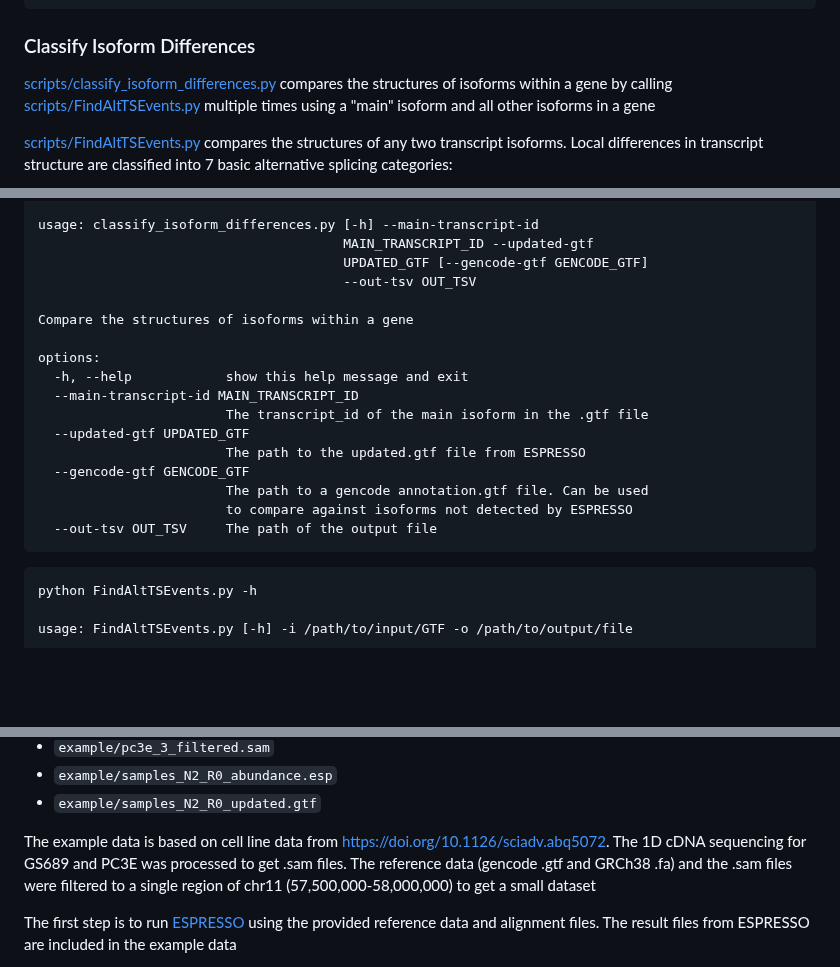
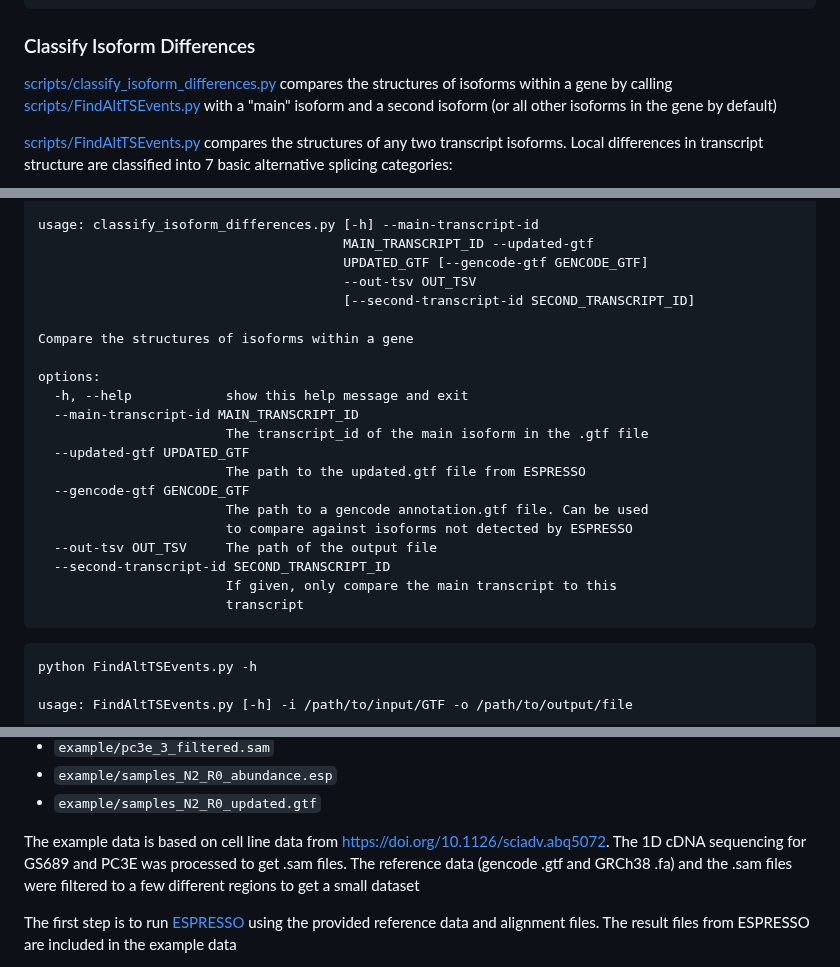
Before and after one commit to Xinglab/rMATS-long, a Markdown page: README.md, 3 parts joined by grey strips. GitHub-like rendering; blank space fills up the shorter version.

````diff
--- a/README.md
+++ b/README.md
@@ -243,7 +251,7 @@ options:
 
 ### Classify Isoform Differences
 
-[scripts/classify_isoform_differences.py](scripts/classify_isoform_differences.py) compares the structures of isoforms within a gene by calling [scripts/FindAltTSEvents.py](scripts/FindAltTSEvents.py) multiple times using a "main" isoform and all other isoforms in a gene
+[scripts/classify_isoform_differences.py](scripts/classify_isoform_differences.py) compares the structures of isoforms within a gene by calling [scripts/FindAltTSEvents.py](scripts/FindAltTSEvents.py) with a "main" isoform and a second isoform (or all other isoforms in the gene by default)
 
 [scripts/FindAltTSEvents.py](scripts/FindAltTSEvents.py) compares the structures of any two transcript isoforms. Local differences in transcript structure are classified into 7 basic alternative splicing categories:
 
@@ -274,6 +282,7 @@ usage: classify_isoform_differences.py [-h] --main-transcript-id
                                        MAIN_TRANSCRIPT_ID --updated-gtf
                                        UPDATED_GTF [--gencode-gtf GENCODE_GTF]
                                        --out-tsv OUT_TSV
+                                       [--second-transcript-id SECOND_TRANSCRIPT_ID]
 
 Compare the structures of isoforms within a gene
 
@@ -287,6 +296,9 @@ options:
                         The path to a gencode annotation.gtf file. Can be used
                         to compare against isoforms not detected by ESPRESSO
   --out-tsv OUT_TSV     The path of the output file
+  --second-transcript-id SECOND_TRANSCRIPT_ID
+                        If given, only compare the main transcript to this
+                        transcript
 ```
 
 ```
@@ -328,7 +340,7 @@ The unpacked files are:
 * `example/samples_N2_R0_abundance.esp`
 * `example/samples_N2_R0_updated.gtf`
 
-The example data is based on cell line data from [https://doi.org/10.1126/sciadv.abq5072](https://doi.org/10.1126/sciadv.abq5072). The 1D cDNA sequencing for GS689 and PC3E was processed to get .sam files. The reference data (gencode .gtf and GRCh38 .fa) and the .sam files were filtered to a single region of chr11 (57,500,000-58,000,000) to get a small dataset
+The example data is based on cell line data from [https://doi.org/10.1126/sciadv.abq5072](https://doi.org/10.1126/sciadv.abq5072). The 1D cDNA sequencing for GS689 and PC3E was processed to get .sam files. The reference data (gencode .gtf and GRCh38 .fa) and the .sam files were filtered to a few different regions to get a small dataset
 
 The first step is to run [ESPRESSO](https://github.com/Xinglab/espresso) using the provided reference data and alignment files. The result files from ESPRESSO are included in the example data
 
````
Also changed, not shown: other parts of README.md (+46 -23 lines), example_out/ENSG00000198561.16_abundance.png (deleted), example_out/ENSG00000198561.16_structure.png (deleted), example_out/ENSG00000204580.14_abundance.png (added), example_out/ENSG00000204580.14_structure.png (added), 5 other files.
